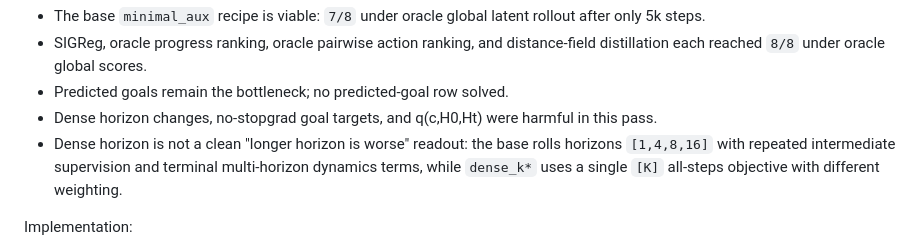
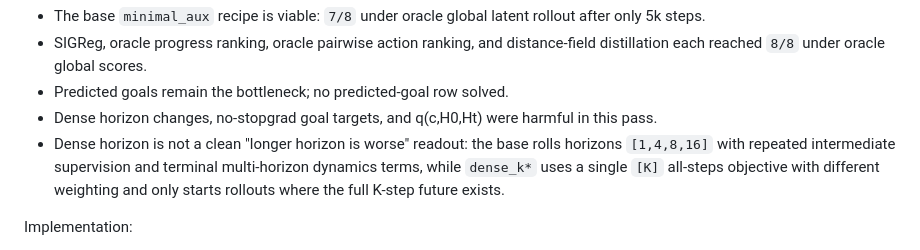
Before and after one commit to Thiggel/SequenceEditingJEPA, a Markdown page: docs/CURRENT_EXPERIMENTS.md, the part around the change. Drawn GitHub-style.

Commit message:
Clarify dense rollout start coverage

```diff
--- a/docs/CURRENT_EXPERIMENTS.md
+++ b/docs/CURRENT_EXPERIMENTS.md
@@ -55,7 +55,8 @@ Interpretation:
 - Dense horizon is not a clean "longer horizon is worse" readout: the base
   rolls horizons `[1,4,8,16]` with repeated intermediate supervision and
   terminal multi-horizon dynamics terms, while `dense_k*` uses a single `[K]`
-  all-steps objective with different weighting.
+  all-steps objective with different weighting and only starts rollouts where
+  the full K-step future exists.
 
 Implementation:
 
```
Also changed, not shown: docs/RESULTS.md (+2 -1 lines).
